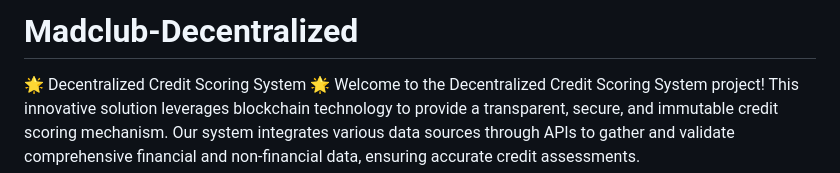
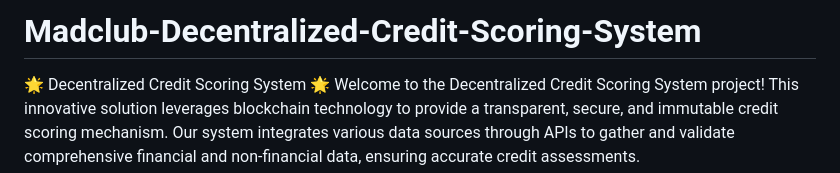
Before and after one commit to Tharak23/Madclub-Decentralized, a Markdown page: README.md, the part around the change. GitHub-like rendering.

```diff
--- a/README.md
+++ b/README.md
@@ -1,4 +1,4 @@
-# Madclub-Decentralized
+# Madclub-Decentralized-Credit-Scoring-System
 🌟 Decentralized Credit Scoring System 🌟
 Welcome to the Decentralized Credit Scoring System project! This innovative solution leverages blockchain technology to provide a transparent, secure, and immutable credit scoring mechanism. Our system integrates various data sources through APIs to gather and validate comprehensive financial and non-financial data, ensuring accurate credit assessments.
 
```
